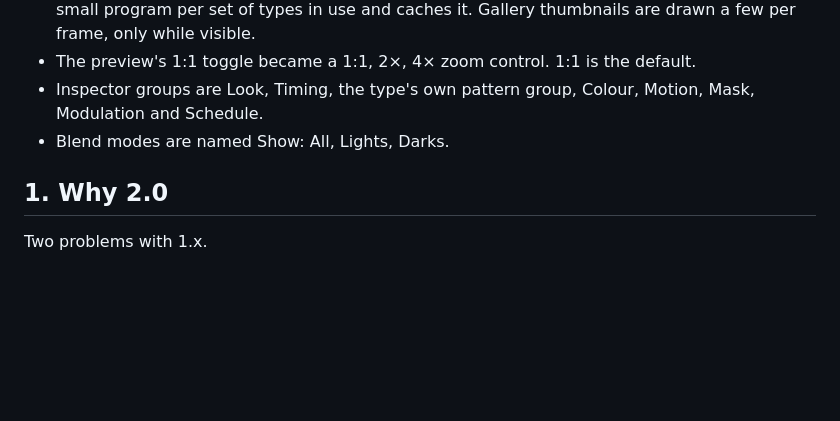
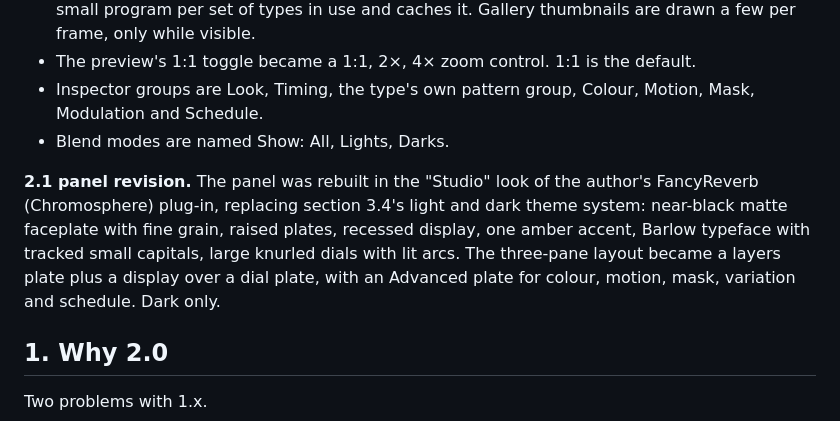
Before and after one commit to ChrispyBiscuit/visualsnow, a Markdown page: PRD-v2.md, the part around the change. Rendered like a GitHub page; blank space fills up the shorter version.

```diff
--- a/PRD-v2.md
+++ b/PRD-v2.md
@@ -10,6 +10,8 @@ Version 2.0 · 2026-10-26 · supersedes the noise and panel sections of `PRD.md`
 - The preview's 1:1 toggle became a 1:1, 2×, 4× zoom control. 1:1 is the default.
 - Inspector groups are Look, Timing, the type's own pattern group, Colour, Motion, Mask, Modulation and Schedule.
 - Blend modes are named Show: All, Lights, Darks.
+
+**2.1 panel revision.** The panel was rebuilt in the "Studio" look of the author's FancyReverb (Chromosphere) plug-in, replacing section 3.4's light and dark theme system: near-black matte faceplate with fine grain, raised plates, recessed display, one amber accent, Barlow typeface with tracked small capitals, large knurled dials with lit arcs. The three-pane layout became a layers plate plus a display over a dial plate, with an Advanced plate for colour, motion, mask, variation and schedule. Dark only.
 
 ## 1. Why 2.0
 
```
Also changed, not shown: README.md (+13 -6 lines), THIRD_PARTY_NOTICES.md (+3 -2 lines), docs/panel-advanced.png (added), docs/panel.png (added), 11 other files.
